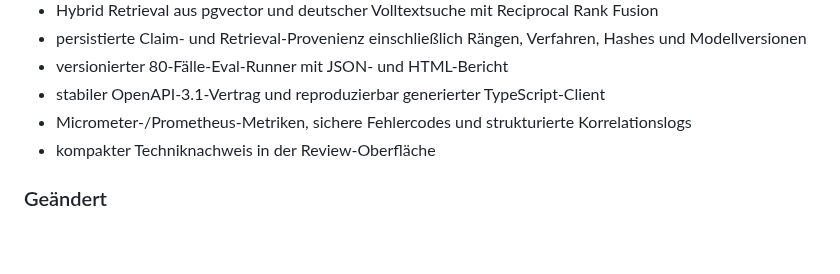
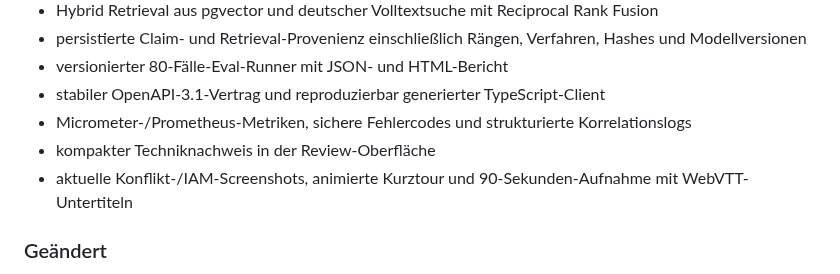
Before and after one commit to vxx2207/evidencerfp, a Markdown page: CHANGELOG.md, the part around the change. GitHub-like rendering; blank space fills up the shorter version.

```diff
--- a/CHANGELOG.md
+++ b/CHANGELOG.md
@@ -15,6 +15,7 @@ Alle nennenswerten Änderungen an EvidenceRFP werden in dieser Datei dokumentier
 - stabiler OpenAPI-3.1-Vertrag und reproduzierbar generierter TypeScript-Client
 - Micrometer-/Prometheus-Metriken, sichere Fehlercodes und strukturierte Korrelationslogs
 - kompakter Techniknachweis in der Review-Oberfläche
+- aktuelle Konflikt-/IAM-Screenshots, animierte Kurztour und 90-Sekunden-Aufnahme mit WebVTT-Untertiteln
 
 ### Geändert
 
```
Also changed, not shown: README.md (+11 -0 lines), docs/RELEASE_CHECKLIST.md (+3 -1 lines), docs/assets/evidence-conflict.png (added), docs/assets/evidence-finding.png (added), docs/assets/evidence-review.png, docs/assets/evidencerfp-tour.gif (added), 1 other file.
